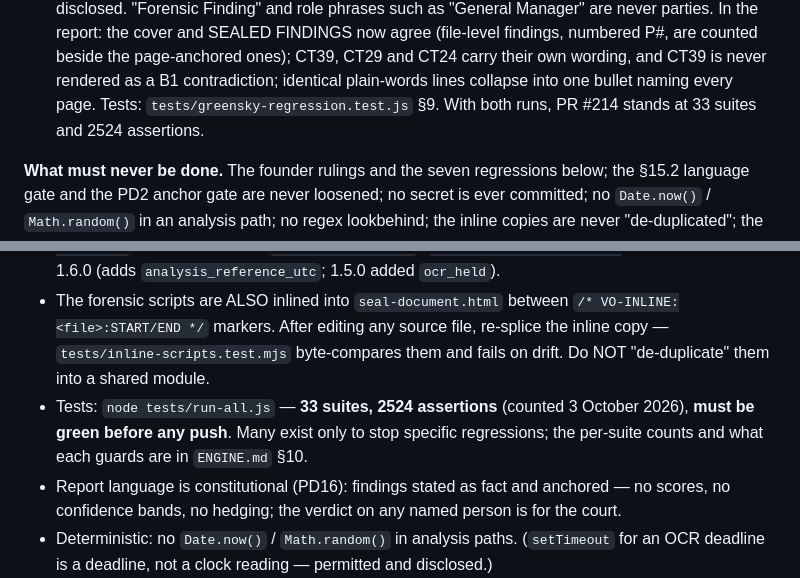
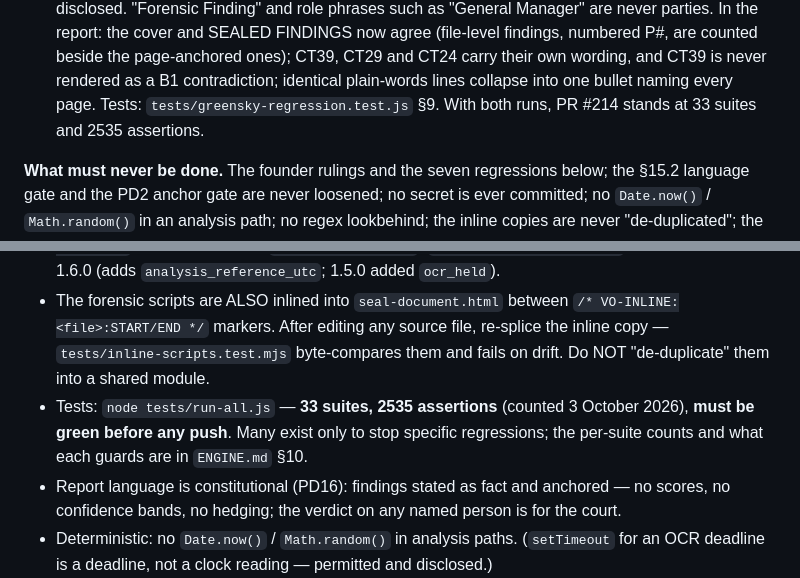
Before and after one commit to Liamhigh/webdocsol, a Markdown page: AGENTS.md, 2 parts joined by grey strips. GitHub-like rendering.

Commit message:
Documentation refresh: assertion counts swept to the verified 2535 everywhere
AGENTS.md, DEPLOYMENT.md and tests/README.md still said 2524. Recounted on this
head: 33 suites, 2535 assertions, all green; ENGINE.md §10 per-suite table
matches the run exactly. npm run check clean.

Co-Authored-By: Claude Opus 5.5 <noreply@anthropic.com>
Claude-Session: https://claude.ai/code/session_01TvsrVBWJh6xNiW1dMk48xj

```diff
--- a/AGENTS.md
+++ b/AGENTS.md
@@ -364,7 +364,7 @@ state has been checked from outside since the probe of 27 September 2026 04:11 U
   findings, numbered P#, are counted beside the page-anchored ones); CT39, CT29 and CT24 carry
   their own wording, and CT39 is never rendered as a B1 contradiction; identical plain-words lines
   collapse into one bullet naming every page. Tests: `tests/greensky-regression.test.js` §9. With
-  both runs, PR #214 stands at 33 suites and 2524 assertions.
+  both runs, PR #214 stands at 33 suites and 2535 assertions.
 
 **What must never be done.** The founder rulings and the seven regressions below; the §15.2
 language gate and the PD2 anchor gate are never loosened; no secret is ever committed; no
@@ -383,7 +383,7 @@ failure looks like).
 - Static site + one Cloudflare Worker (`worker/verum-rules.js`, `static-proxy.js`, `site-assets.js`). No servers, no database, no build step; the site ships as the Worker's static assets. A Pages Function, `functions/[[path]].js`, runs only on the Pages project and has been dormant since 27 September.
 - Forensic engine: `forensic-engine-page.js` (CT01–CT46, detectors D01–D40, `VO_ENGINE_VERSION 5.3.5-web`); report generator: `forensic-report.js` (`ENGINE_VERSION 5.3.5-web`); findings JSON 1.6.0 (adds `analysis_reference_utc`; 1.5.0 added `ocr_held`).
 - The forensic scripts are ALSO inlined into `seal-document.html` between `/* VO-INLINE:<file>:START/END */` markers. After editing any source file, re-splice the inline copy — `tests/inline-scripts.test.mjs` byte-compares them and fails on drift. Do NOT "de-duplicate" them into a shared module.
-- Tests: `node tests/run-all.js` — **33 suites, 2524 assertions** (counted 3 October 2026), **must be green before any push**. Many exist only to stop specific regressions; the per-suite counts and what each guards are in `ENGINE.md` §10.
+- Tests: `node tests/run-all.js` — **33 suites, 2535 assertions** (counted 3 October 2026), **must be green before any push**. Many exist only to stop specific regressions; the per-suite counts and what each guards are in `ENGINE.md` §10.
 - Report language is constitutional (PD16): findings stated as fact and anchored — no scores, no confidence bands, no hedging; the verdict on any named person is for the court.
 - Deterministic: no `Date.now()` / `Math.random()` in analysis paths. (`setTimeout` for an OCR deadline is a deadline, not a clock reading — permitted and disclosed.)
 - **No regex lookbehind in new code.** Safari < 16.4 throws at parse time and the whole scan dies silently. See `ENGINE.md` §4.16.
```
Also changed, not shown: DEPLOYMENT.md (+1 -1 lines), 1 other file.
